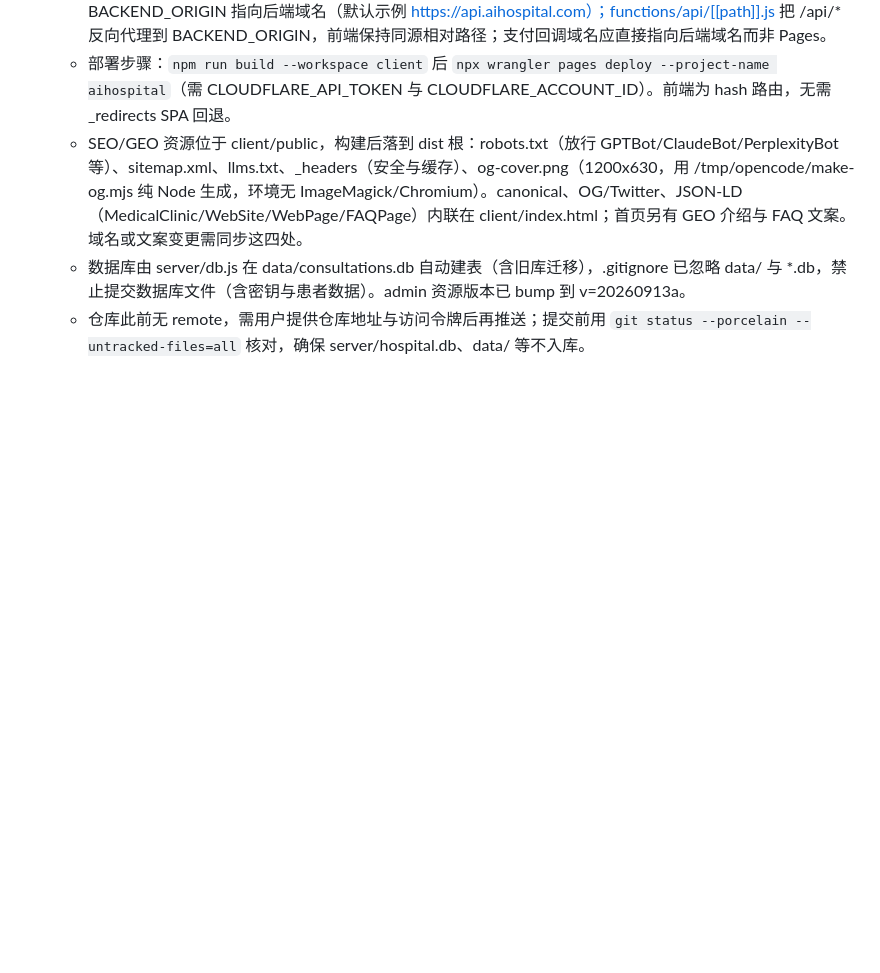
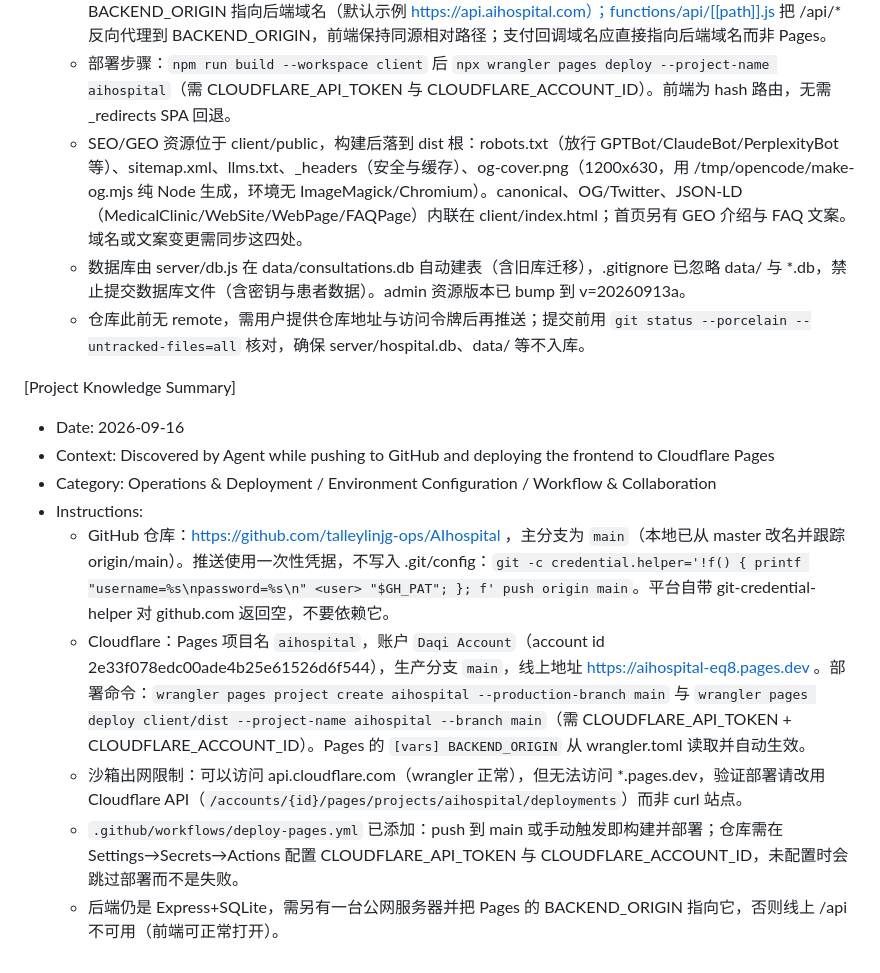
Before and after one commit to talleylinjg-ops/AIhospital, a Markdown page: .monkeycode/MEMORY.md, the part around the change. GitHub-like rendering; blank space fills up the shorter version.

Commit message:
docs: 记录 GitHub 推送与 Cloudflare Pages 部署信息 Co-authored-by: monkeycode-ai <monkeycode-ai@chaitin.com>

```diff
--- a/.monkeycode/MEMORY.md
+++ b/.monkeycode/MEMORY.md
@@ -124,3 +124,14 @@ Entries discovered by the Agent during task execution should follow this format:
   - SEO/GEO 资源位于 client/public，构建后落到 dist 根：robots.txt（放行 GPTBot/ClaudeBot/PerplexityBot 等）、sitemap.xml、llms.txt、_headers（安全与缓存）、og-cover.png（1200x630，用 /tmp/opencode/make-og.mjs 纯 Node 生成，环境无 ImageMagick/Chromium）。canonical、OG/Twitter、JSON-LD（MedicalClinic/WebSite/WebPage/FAQPage）内联在 client/index.html；首页另有 GEO 介绍与 FAQ 文案。域名或文案变更需同步这四处。
   - 数据库由 server/db.js 在 data/consultations.db 自动建表（含旧库迁移），.gitignore 已忽略 data/ 与 *.db，禁止提交数据库文件（含密钥与患者数据）。admin 资源版本已 bump 到 v=20260913a。
   - 仓库此前无 remote，需用户提供仓库地址与访问令牌后再推送；提交前用 `git status --porcelain --untracked-files=all` 核对，确保 server/hospital.db、data/ 等不入库。
+
+[Project Knowledge Summary]
+- Date: 2026-09-16
+- Context: Discovered by Agent while pushing to GitHub and deploying the frontend to Cloudflare Pages
+- Category: Operations & Deployment / Environment Configuration / Workflow & Collaboration
+- Instructions:
+  - GitHub 仓库：https://github.com/talleylinjg-ops/AIhospital ，主分支为 `main`（本地已从 master 改名并跟踪 origin/main）。推送使用一次性凭据，不写入 .git/config：`git -c credential.helper='!f() { printf "username=%s\npassword=%s\n" <user> "$GH_PAT"; }; f' push origin main`。平台自带 git-credential-helper 对 github.com 返回空，不要依赖它。
+  - Cloudflare：Pages 项目名 `aihospital`，账户 `Daqi Account`（account id 2e33f078edc00ade4b25e61526d6f544），生产分支 `main`，线上地址 https://aihospital-eq8.pages.dev 。部署命令：`wrangler pages project create aihospital --production-branch main` 与 `wrangler pages deploy client/dist --project-name aihospital --branch main`（需 CLOUDFLARE_API_TOKEN + CLOUDFLARE_ACCOUNT_ID）。Pages 的 `[vars] BACKEND_ORIGIN` 从 wrangler.toml 读取并自动生效。
+  - 沙箱出网限制：可以访问 api.cloudflare.com（wrangler 正常），但无法访问 *.pages.dev，验证部署请改用 Cloudflare API（`/accounts/{id}/pages/projects/aihospital/deployments`）而非 curl 站点。
+  - `.github/workflows/deploy-pages.yml` 已添加：push 到 main 或手动触发即构建并部署；仓库需在 Settings→Secrets→Actions 配置 CLOUDFLARE_API_TOKEN 与 CLOUDFLARE_ACCOUNT_ID，未配置时会跳过部署而不是失败。
+  - 后端仍是 Express+SQLite，需另有一台公网服务器并把 Pages 的 BACKEND_ORIGIN 指向它，否则线上 /api 不可用（前端可正常打开）。
```
